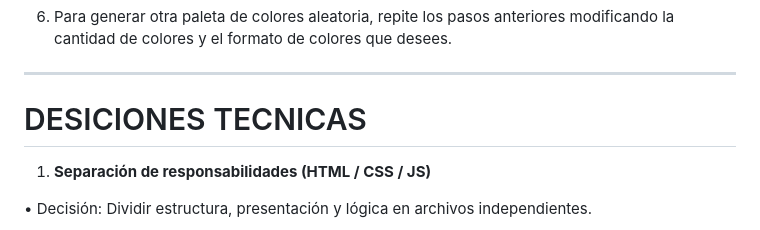
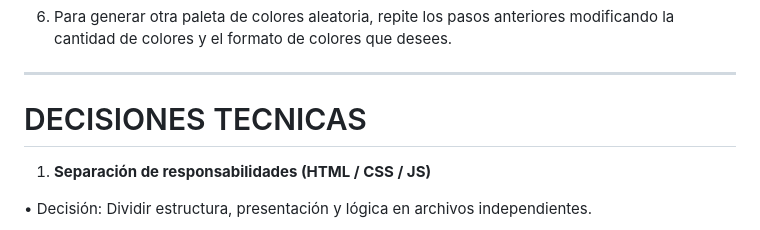
Before and after one commit to DiegoNoelJ/ProyectoM1_DiegoQuilhua, a Markdown page: README.md, the part around the change. Rendered like a GitHub page.

Commit message:
README-FIX: se arreglaron algunas palabras mal escritas.

```diff
--- a/README.md
+++ b/README.md
@@ -21,7 +21,7 @@ Esta aplicación web permite generar paletas de colores dinámicas en formato HE
 
 ---
 
-# DESICIONES TECNICAS
+# DECISIONES TECNICAS
 
 1)  **Separación de responsabilidades (HTML / CSS / JS)**
 
```
